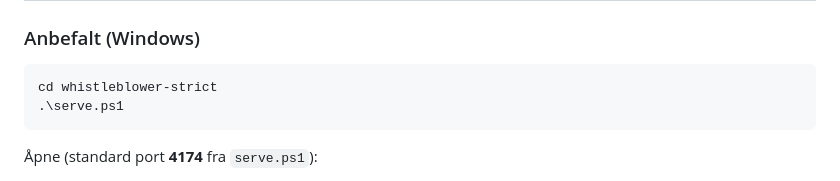
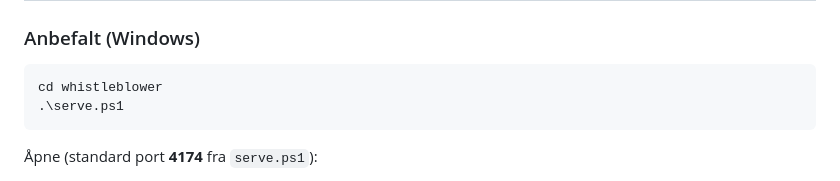
Before and after one commit to hegullak/whistleblower-prototype, a Markdown page: README.md, the part around the change. Drawn GitHub-style.

````diff
--- a/README.md
+++ b/README.md
@@ -58,7 +58,7 @@ Siden forklarer hva varsling er, hva som kan varsles, hvordan man bruker MittVar
 ### Anbefalt (Windows)
 
 ```powershell
-cd whistleblower-strict
+cd whistleblower
 .\serve.ps1
 ```
 
````
